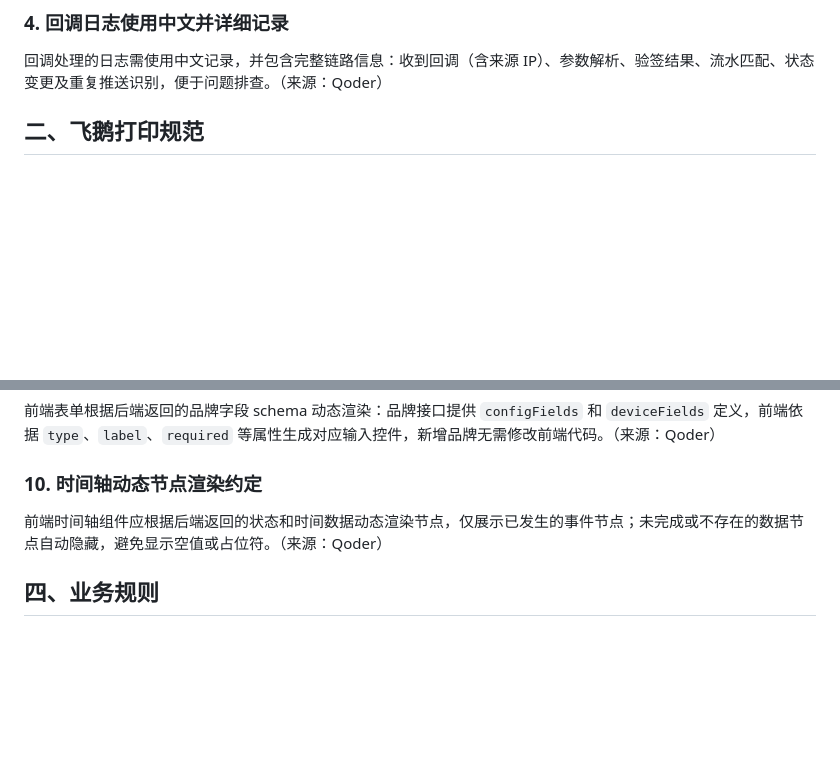
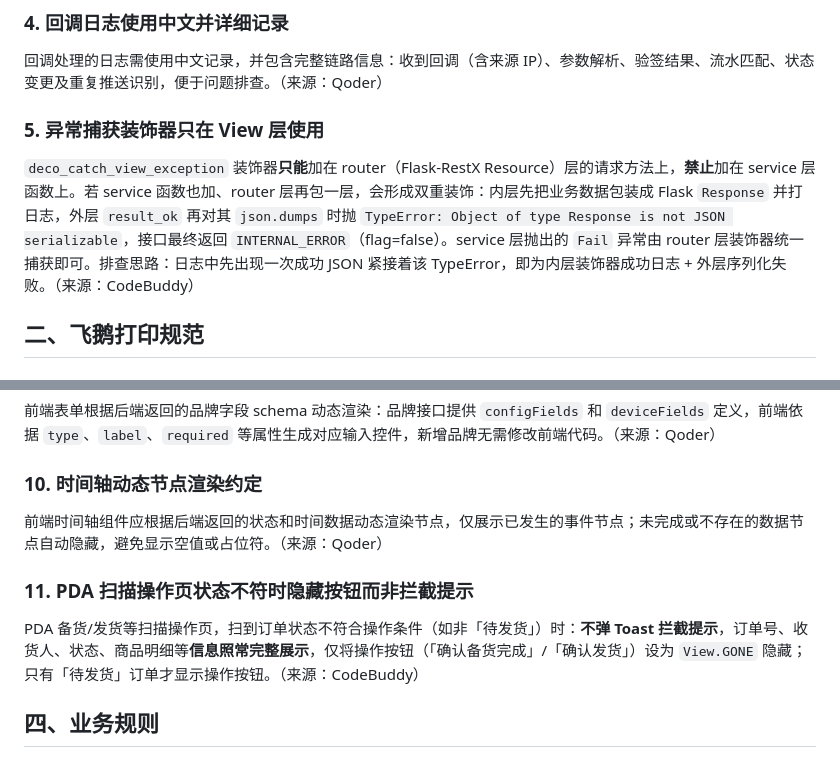
Before and after one commit to jiasr/aicode, a Markdown page: doc/开发规范汇总.md, 2 parts joined by grey strips. Drawn GitHub-style; blank space fills up the shorter version.

Commit message:
chore: 更新子模块与开发规范文档

```diff
--- a/doc/开发规范汇总.md
+++ b/doc/开发规范汇总.md
@@ -36,6 +36,9 @@ mallservice-python 项目中**新建**数据库表时，主键 id 一律使用 U
 
 ### 4. 回调日志使用中文并详细记录
 回调处理的日志需使用中文记录，并包含完整链路信息：收到回调（含来源 IP）、参数解析、验签结果、流水匹配、状态变更及重复推送识别，便于问题排查。（来源：Qoder）
+
+### 5. 异常捕获装饰器只在 View 层使用
+`deco_catch_view_exception` 装饰器**只能**加在 router（Flask-RestX Resource）层的请求方法上，**禁止**加在 service 层函数上。若 service 函数也加、router 层再包一层，会形成双重装饰：内层先把业务数据包装成 Flask `Response` 并打日志，外层 `result_ok` 再对其 `json.dumps` 时抛 `TypeError: Object of type Response is not JSON serializable`，接口最终返回 `INTERNAL_ERROR`（flag=false）。service 层抛出的 `Fail` 异常由 router 层装饰器统一捕获即可。排查思路：日志中先出现一次成功 JSON 紧接着该 TypeError，即为内层装饰器成功日志 + 外层序列化失败。（来源：CodeBuddy）
 
 ## 二、飞鹅打印规范
 
@@ -124,6 +127,9 @@ mallservice-python 项目中**新建**数据库表时，主键 id 一律使用 U
 ### 10. 时间轴动态节点渲染约定
 前端时间轴组件应根据后端返回的状态和时间数据动态渲染节点，仅展示已发生的事件节点；未完成或不存在的数据节点自动隐藏，避免显示空值或占位符。（来源：Qoder）
 
+### 11. PDA 扫描操作页状态不符时隐藏按钮而非拦截提示
+PDA 备货/发货等扫描操作页，扫到订单状态不符合操作条件（如非「待发货」）时：**不弹 Toast 拦截提示**，订单号、收货人、状态、商品明细等**信息照常完整展示**，仅将操作按钮（「确认备货完成」/「确认发货」）设为 `View.GONE` 隐藏；只有「待发货」订单才显示操作按钮。（来源：CodeBuddy）
+
 ## 四、业务规则
 
 ### 1. 订单号去除 CH 前缀
```
Also changed, not shown: other parts of doc/开发规范汇总.md (+1 -1 lines).
